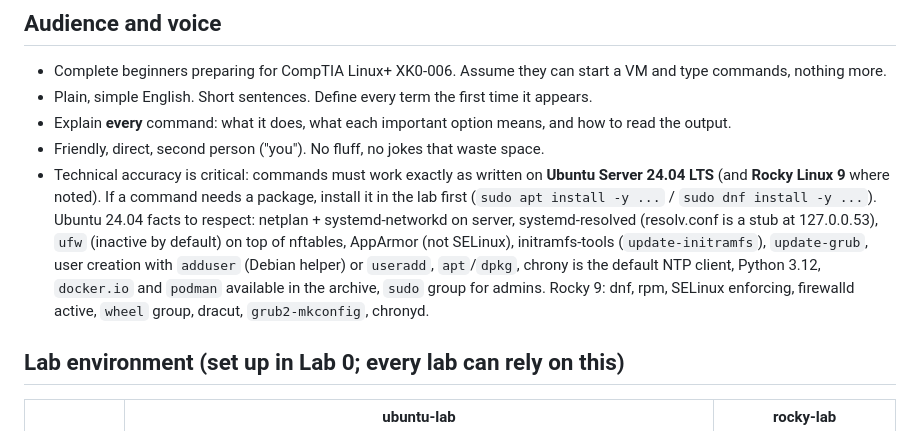
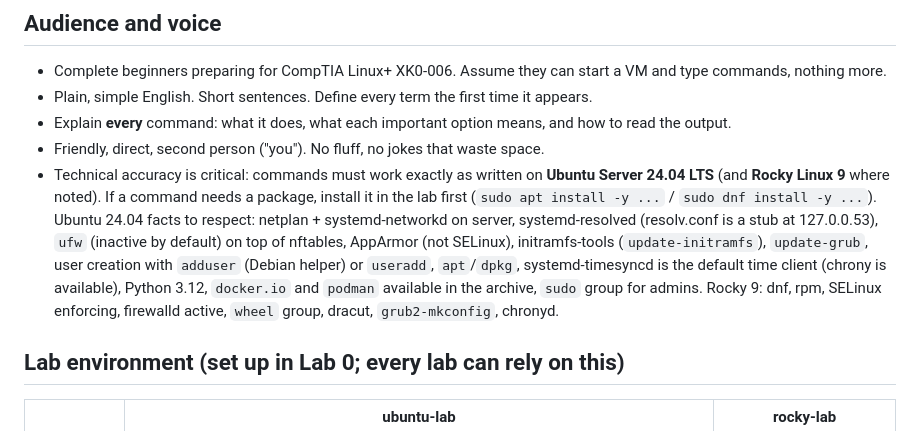
Before and after one commit to TheSTIGMan/repo-for-claude-code-stuff, a Markdown page: linux-plus-labs/AUTHORING.md, the part around the change. Drawn GitHub-style.

Commit message:
Lab book: correct time-sync default in authoring guide; labs in progress
Co-Authored-By: Claude Opus 5.5 <noreply@anthropic.com>
Claude-Session: https://claude.ai/code/session_01YRCUwXxtxh9ZSPxeCCb153

```diff
--- a/linux-plus-labs/AUTHORING.md
+++ b/linux-plus-labs/AUTHORING.md
@@ -7,7 +7,7 @@ Every lab file in `labs/` follows this guide exactly. The build script and valid
 - Plain, simple English. Short sentences. Define every term the first time it appears.
 - Explain **every** command: what it does, what each important option means, and how to read the output.
 - Friendly, direct, second person ("you"). No fluff, no jokes that waste space.
-- Technical accuracy is critical: commands must work exactly as written on **Ubuntu Server 24.04 LTS** (and **Rocky Linux 9** where noted). If a command needs a package, install it in the lab first (`sudo apt install -y ...` / `sudo dnf install -y ...`). Ubuntu 24.04 facts to respect: netplan + systemd-networkd on server, systemd-resolved (resolv.conf is a stub at 127.0.0.53), `ufw` (inactive by default) on top of nftables, AppArmor (not SELinux), initramfs-tools (`update-initramfs`), `update-grub`, user creation with `adduser` (Debian helper) or `useradd`, `apt`/`dpkg`, chrony is the default NTP client, Python 3.12, `docker.io` and `podman` available in the archive, `sudo` group for admins. Rocky 9: dnf, rpm, SELinux enforcing, firewalld active, `wheel` group, dracut, `grub2-mkconfig`, chronyd.
+- Technical accuracy is critical: commands must work exactly as written on **Ubuntu Server 24.04 LTS** (and **Rocky Linux 9** where noted). If a command needs a package, install it in the lab first (`sudo apt install -y ...` / `sudo dnf install -y ...`). Ubuntu 24.04 facts to respect: netplan + systemd-networkd on server, systemd-resolved (resolv.conf is a stub at 127.0.0.53), `ufw` (inactive by default) on top of nftables, AppArmor (not SELinux), initramfs-tools (`update-initramfs`), `update-grub`, user creation with `adduser` (Debian helper) or `useradd`, `apt`/`dpkg`, systemd-timesyncd is the default time client (chrony is available), Python 3.12, `docker.io` and `podman` available in the archive, `sudo` group for admins. Rocky 9: dnf, rpm, SELinux enforcing, firewalld active, `wheel` group, dracut, `grub2-mkconfig`, chronyd.
 
 ## Lab environment (set up in Lab 0; every lab can rely on this)
 | | ubuntu-lab | rocky-lab |
```
